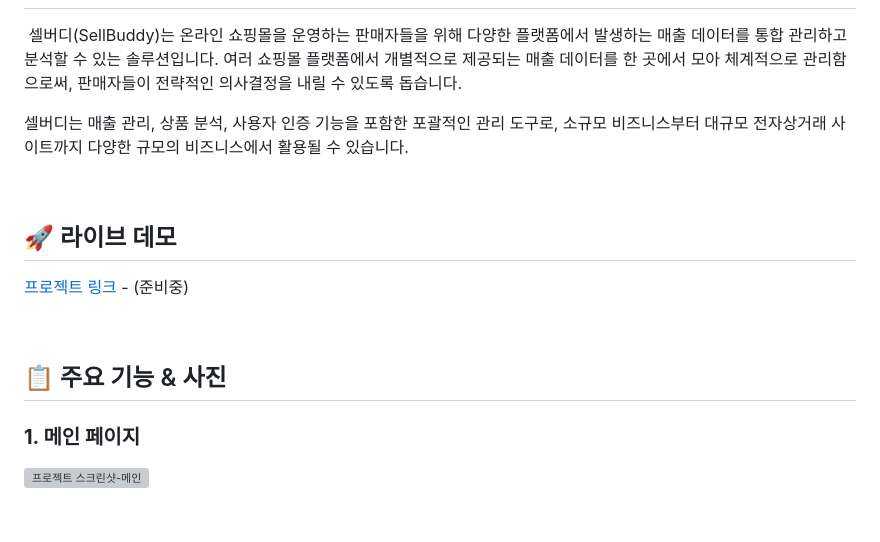
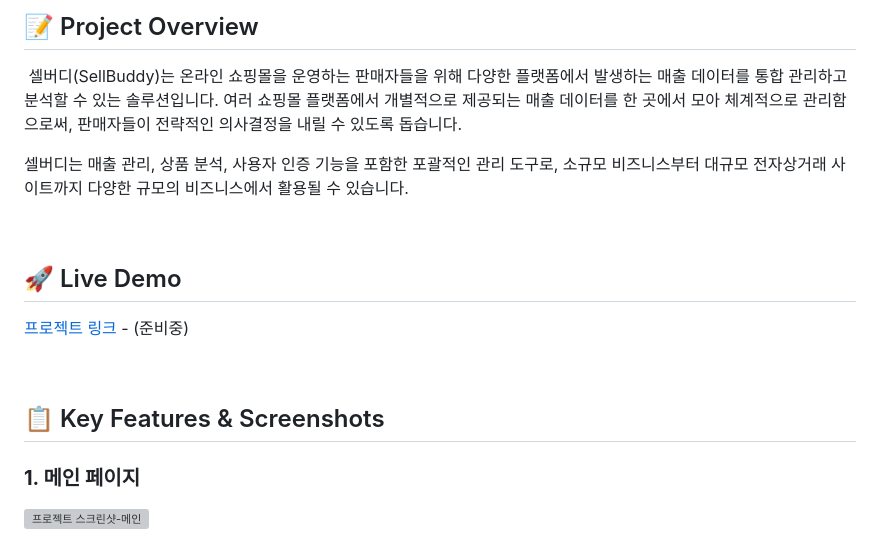
Before and after one commit to seojong789/sellbuddy-ecommerce-management, a Markdown page: README.md, the part around one of its changes. GitHub-like rendering; blank space fills up the shorter version; grey boxes are pictures that could not be loaded.

```diff
--- a/README.md
+++ b/README.md
@@ -26,15 +73,20 @@
+</div>
+
+<br>
+
+## 📝 Project Overview
 &nbsp;셀버디(SellBuddy)는 온라인 쇼핑몰을 운영하는 판매자들을 위해 다양한 플랫폼에서 발생하는 매출 데이터를 통합 관리하고 분석할 수 있는 솔루션입니다. 여러 쇼핑몰 플랫폼에서 개별적으로 제공되는 매출 데이터를 한 곳에서 모아 체계적으로 관리함으로써, 판매자들이 전략적인 의사결정을 내릴 수 있도록 돕습니다.
 
 셀버디는 매출 관리, 상품 분석, 사용자 인증 기능을 포함한 포괄적인 관리 도구로, 소규모 비즈니스부터 대규모 전자상거래 사이트까지 다양한 규모의 비즈니스에서 활용될 수 있습니다.
 
 <br>
 
-## 🚀 라이브 데모
+## 🚀 Live Demo
 [프로젝트 링크](https://example.com) - (준비중)
 
 <br>
 
-## 📋 주요 기능 & 사진
+## 📋 Key Features & Screenshots
 ### **1. 메인 페이지**
 
 ![프로젝트 스크린샷-메인](./assets/screenshot.png)
```
Also changed, not shown: other parts of README.md (+56 -42 lines).
